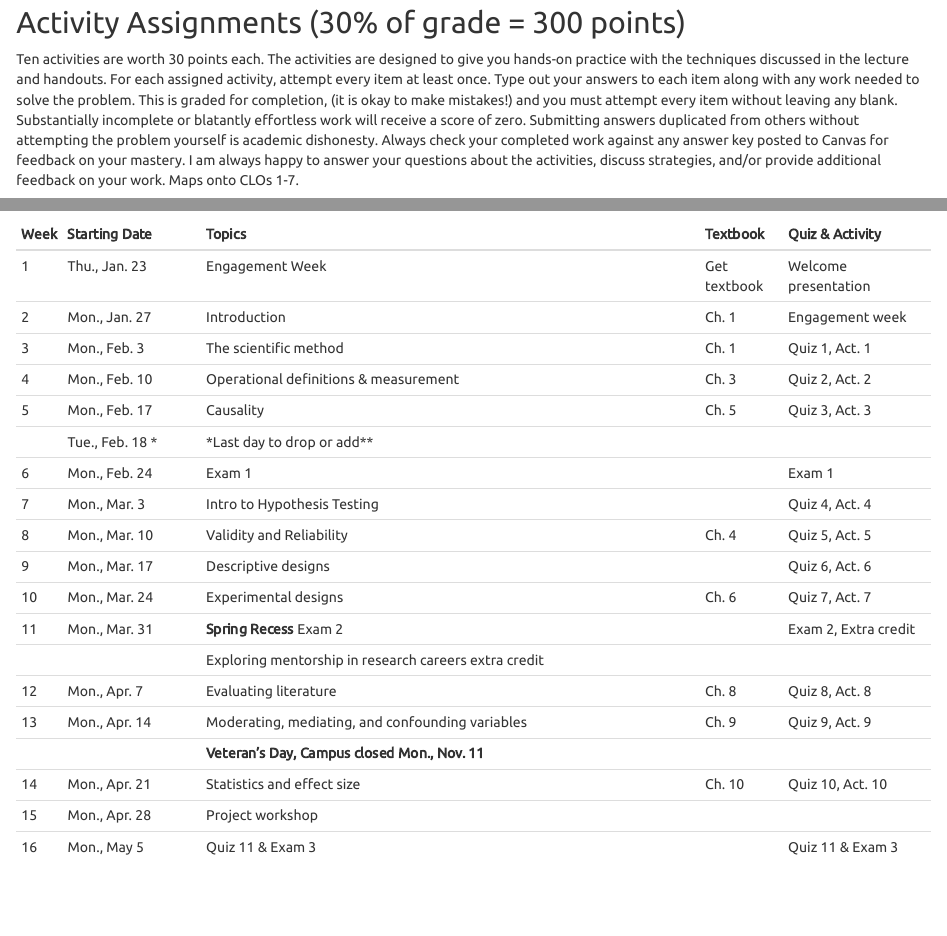
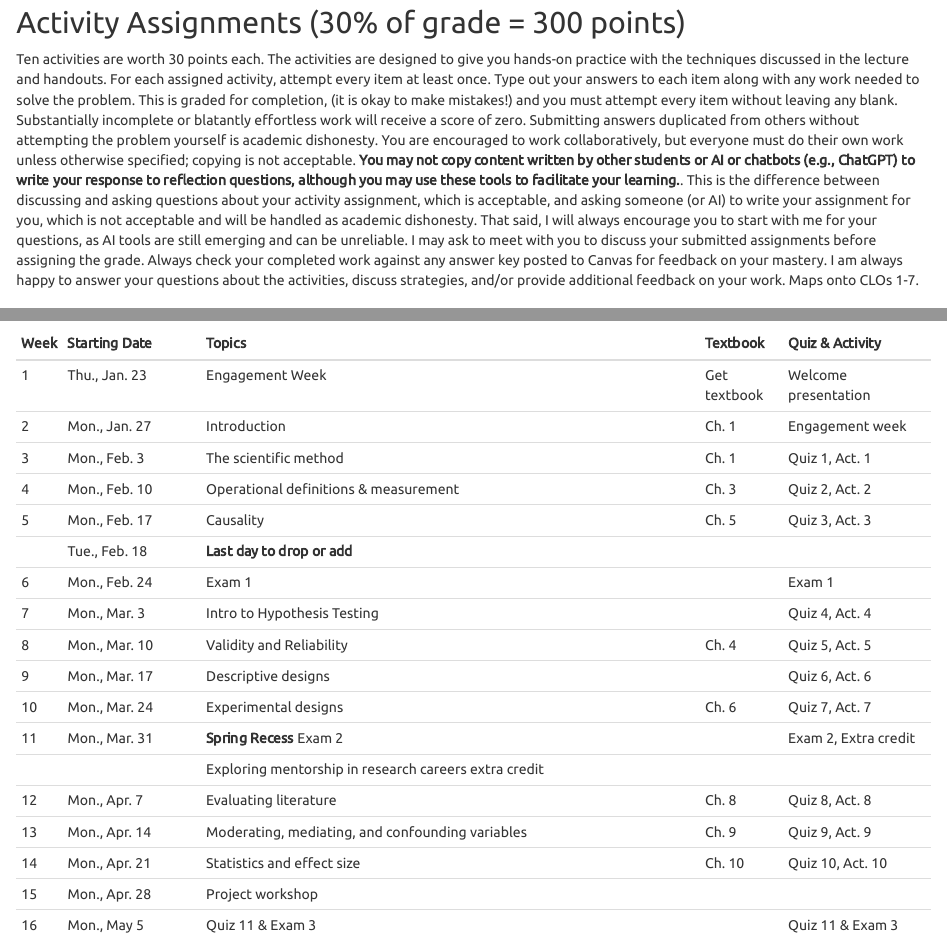
Before and after one commit to vectrlab/intro-methods-online-syllabus, an R Markdown document (index.Rmd): the page in a window 1100 px wide, from 4520 px down, and a second part further down, joined at a grey line. The pictures show the output file index.html that the author committed with the source, opened offline.

Commit message:
Revised draft

````diff
--- a/index.Rmd
+++ b/index.Rmd
@@ -4,11 +4,11 @@
 output:
   word_document:
     toc: yes
-  pdf_document:
-    toc: no
   html_document:
     toc: yes
     theme: united
+  pdf_document:
+    toc: no
 ---
 
 ```{r setup, include=FALSE}
@@ -193,7 +193,7 @@
 - Introduce yourself on our discussion board
 
 ## Activity Assignments (30% of grade = 300 points)
-Ten activities are worth 30 points each. The activities are designed to give you hands-on practice with the techniques discussed in the lecture and handouts. For each assigned activity, attempt every item at least once. Type out your answers to each item along with any work needed to solve the problem. This is graded for completion, (it is okay to make mistakes!) and you must attempt every item without leaving any blank. Substantially incomplete or blatantly effortless work will receive a score of zero. Submitting answers duplicated from others without attempting the problem yourself is academic dishonesty. Always check your completed work against any answer key posted to Canvas for feedback on your mastery. I am always happy to answer your questions about the activities, discuss strategies, and/or provide additional feedback on your work. Maps onto CLOs 1-7.
+Ten activities are worth 30 points each. The activities are designed to give you hands-on practice with the techniques discussed in the lecture and handouts. For each assigned activity, attempt every item at least once. Type out your answers to each item along with any work needed to solve the problem. This is graded for completion, (it is okay to make mistakes!) and you must attempt every item without leaving any blank. Substantially incomplete or blatantly effortless work will receive a score of zero. Submitting answers duplicated from others without attempting the problem yourself is academic dishonesty. You are encouraged to work collaboratively, but everyone must do their own work unless otherwise specified; copying is not acceptable. **You may not copy content written by other students or AI or chatbots (e.g., ChatGPT) to write your response to reflection questions, although you may use these tools to facilitate your learning.**. This is the difference between discussing and asking questions about your activity assignment, which is acceptable, and asking someone (or AI) to write your assignment for you, which is not acceptable and will be handled as academic dishonesty. That said, I will always encourage you to start with me for your questions, as AI tools are still emerging and can be unreliable. I may ask to meet with you to discuss your submitted assignments before assigning the grade. Always check your completed work against any answer key posted to Canvas for feedback on your mastery. I am always happy to answer your questions about the activities, discuss strategies, and/or provide additional feedback on your work. Maps onto CLOs 1-7.
 
 ## Reflection Questions (10% of grade = 100 points)
 Ten reflection questions are worth 10 points each. During video lectures, I will ask one or more a reflection questions; you only need to find and answer one of them. The purpose of the reflection question is to help you think actively about the lecture content and connect it to your own experience. This is graded for completion (it is okay to not have the right answer). Note that lecture 10 has no question in the video; instead, I will post a question on the Canvas assignment page. Maps onto CLOs 1-7.
@@ -304,8 +304,6 @@
 
 13	  Mon., Apr. 14        Moderating, mediating, and confounding variables                            Ch. 9        Quiz 9, Act. 9
 
-                           **Veteran's Day, Campus closed Mon., Nov. 11**
-
 14	  Mon., Apr. 21        Statistics and effect size                                                  Ch. 10       Quiz 10, Act. 10
 
 15	  Mon., Apr. 28        Project workshop
````
Also changed, not shown: index.html, index.pdf, index.Rmd (6 more changed lines), 1 other file.
